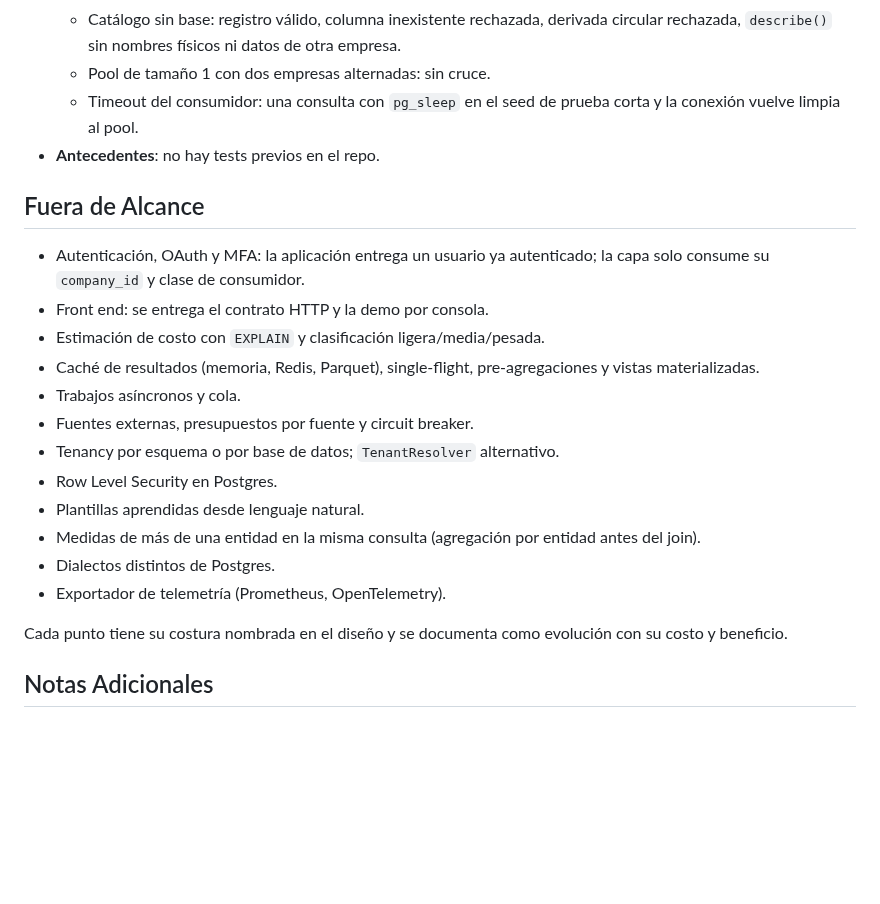
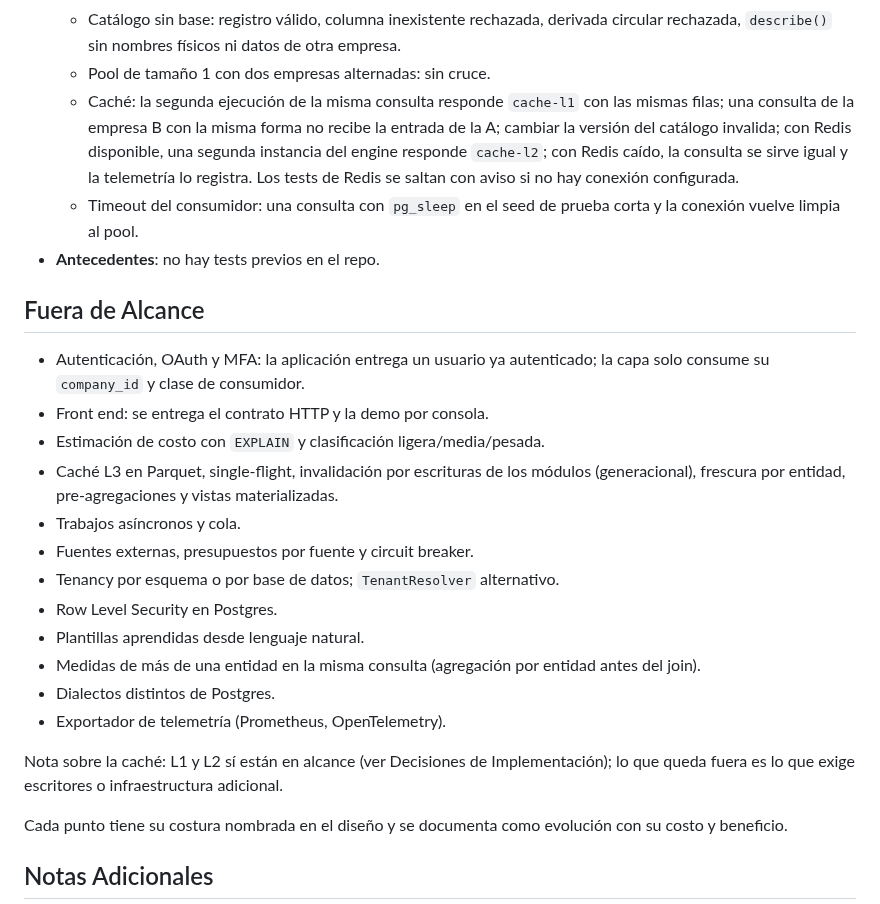
Before and after one commit to zelariuz/prueba-tecnica-buk, a Markdown page: prds/prd-capa-semantica.md, the part around one of its changes. Drawn GitHub-style; blank space fills up the shorter version.

```diff
--- a/prds/prd-capa-semantica.md
+++ b/prds/prd-capa-semantica.md
@@ -266,6 +292,12 @@ flowchart LR
     derivada circular rechazada, `describe()` sin nombres físicos ni datos de
     otra empresa.
   - Pool de tamaño 1 con dos empresas alternadas: sin cruce.
+  - Caché: la segunda ejecución de la misma consulta responde `cache-l1` con
+    las mismas filas; una consulta de la empresa B con la misma forma no recibe
+    la entrada de la A; cambiar la versión del catálogo invalida; con Redis
+    disponible, una segunda instancia del engine responde `cache-l2`; con Redis
+    caído, la consulta se sirve igual y la telemetría lo registra. Los tests de
+    Redis se saltan con aviso si no hay conexión configurada.
   - Timeout del consumidor: una consulta con `pg_sleep` en el seed de prueba
     corta y la conexión vuelve limpia al pool.
 - **Antecedentes**: no hay tests previos en el repo.
@@ -276,8 +308,9 @@ flowchart LR
   la capa solo consume su `company_id` y clase de consumidor.
 - Front end: se entrega el contrato HTTP y la demo por consola.
 - Estimación de costo con `EXPLAIN` y clasificación ligera/media/pesada.
-- Caché de resultados (memoria, Redis, Parquet), single-flight,
-  pre-agregaciones y vistas materializadas.
+- Caché L3 en Parquet, single-flight, invalidación por escrituras de los
+  módulos (generacional), frescura por entidad, pre-agregaciones y vistas
+  materializadas.
 - Trabajos asíncronos y cola.
 - Fuentes externas, presupuestos por fuente y circuit breaker.
 - Tenancy por esquema o por base de datos; `TenantResolver` alternativo.
@@ -287,6 +320,10 @@ flowchart LR
   antes del join).
 - Dialectos distintos de Postgres.
 - Exportador de telemetría (Prometheus, OpenTelemetry).
+
+Nota sobre la caché: L1 y L2 sí están en alcance (ver Decisiones de
+Implementación); lo que queda fuera es lo que exige escritores o infraestructura
+adicional.
 
 Cada punto tiene su costura nombrada en el diseño y se documenta como
 evolución con su costo y beneficio.
```
Also changed, not shown: other parts of prds/prd-capa-semantica.md (+38 -12 lines).
